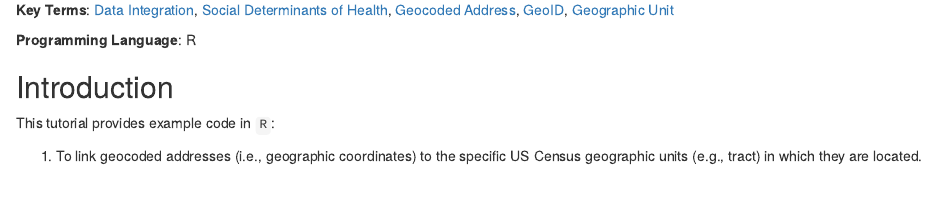
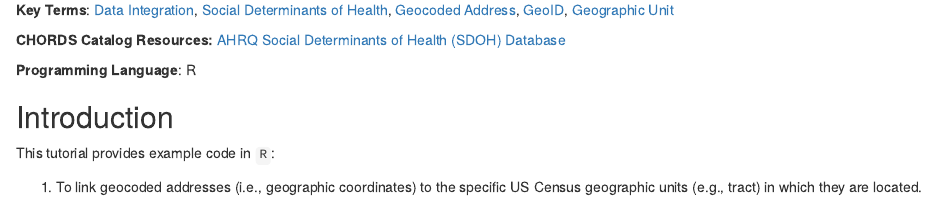
Before and after one commit to NIEHS/PCOR_bookdown_tools, an R Markdown document (chapters/04-01-link-to-census.Rmd): the page in a window 1100 px wide, from 240 px down. Rendered offline with R 4.5, knitr and Pandoc, with nearby package versions.

Commit message:
test catalog link

```diff
--- a/chapters/04-01-link-to-census.Rmd
+++ b/chapters/04-01-link-to-census.Rmd
@@ -12,6 +12,8 @@
 **Author**: Lara P. Clark [![author-lpc](images/orcid.png){width=10}](https://orcid.org/0000-0001-6940-5442)
 
 **Key Terms**: [Data Integration](https://tools.niehs.nih.gov/cchhglossary/?keyword=data+integration&termOnlySearch=true&exactSearch=true), [Social Determinants of Health](https://tools.niehs.nih.gov/cchhglossary/?keyword=social+determinants+of+health+(sdoh)&termOnlySearch=true&exactSearch=true), [Geocoded Address](#def-geocoded-address), [GeoID](#def-geoid), [Geographic Unit](#def-geographic-unit)
+
+**CHORDS Catalog Resources:** [AHRQ Social Determinants of Health (SDOH) Database](https://chordshealth.org/discovery/5f77a51e-d0df-45cc-9cdf-38e5950c3efa/)
 
 **Programming Language**: R
 
```
